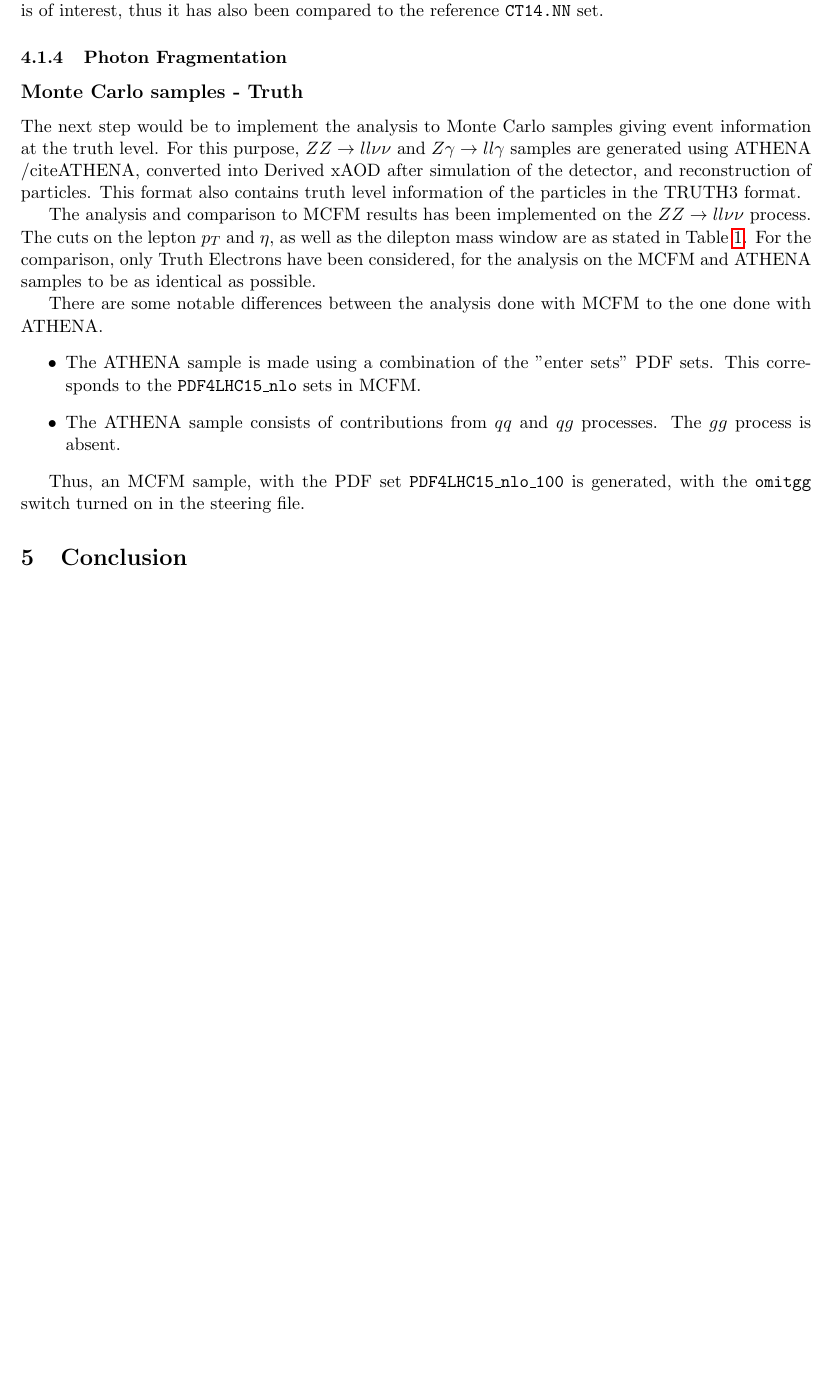
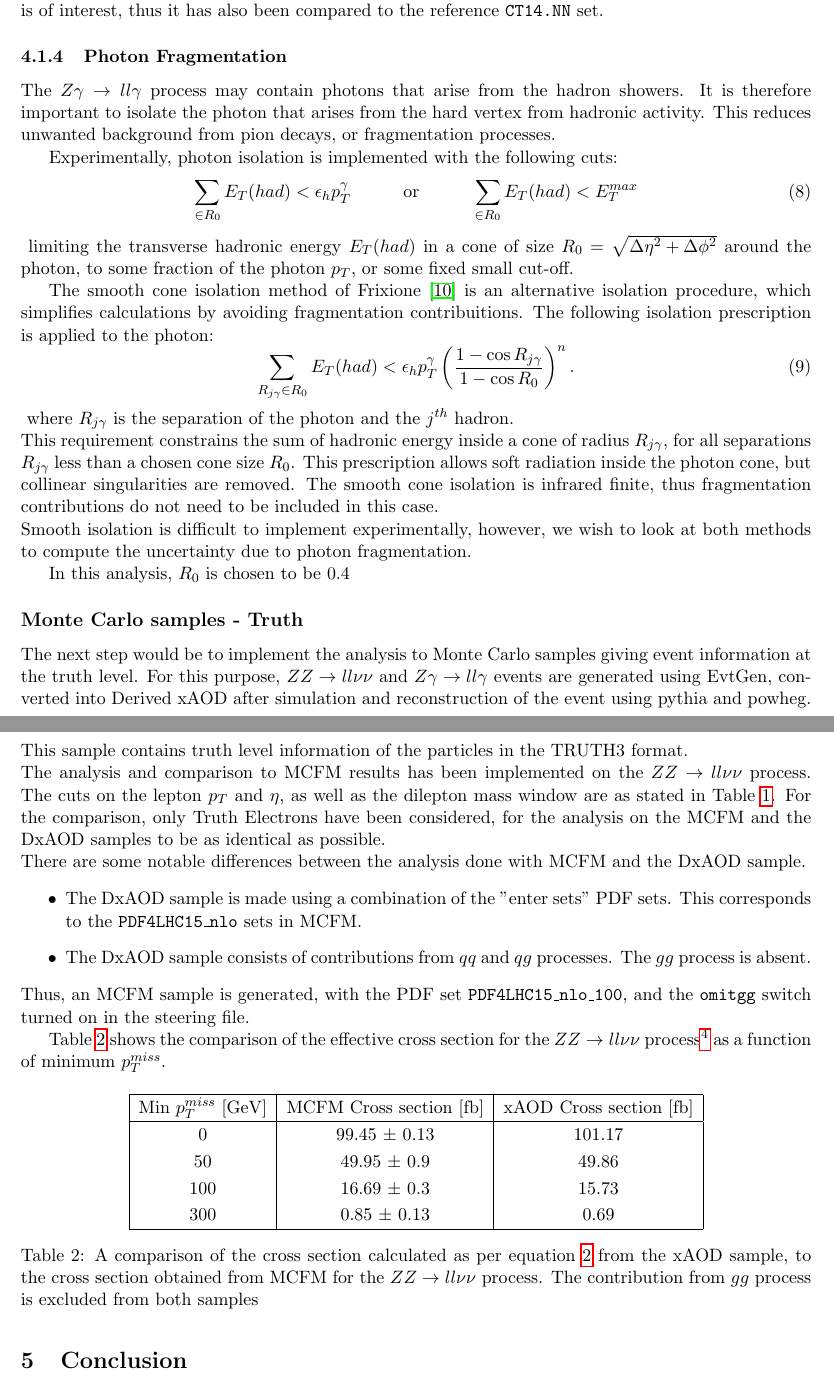
Before and after one commit to SentientMango/report, a LaTeX thesis (Thesis Report/Thesis_report.tex): part of page 11 of 13 before the commit and two parts of pages 11 and 12 of 13 after it, the two joined at a grey line, cut so that both start at the same text, the shorter picture padded with empty space. Compiled offline with pdfLaTeX.

Commit message:
Add files via upload

```diff
--- a/Thesis Report/Thesis_report.tex
+++ b/Thesis Report/Thesis_report.tex
@@ -284,21 +290,55 @@ where $N_{mem}$ is the number of member sets in the group, in this case, 30. The
 The $gg$ contributions differ by a factor of 10. This curve appears to reach an a constant value at a higher $p_T$ value than the ratio curve constructed from the total cross section. The gluon gluon process is of interest, thus it has also been compared to the reference \texttt{CT14.NN} set.
 
 \subsubsection{Photon Fragmentation}
+The \Zgam process may contain photons that arise from the hadron showers. It is therefore important to isolate the photon that arises from the hard vertex from hadronic activity. This reduces unwanted background from pion decays, or fragmentation processes.
+
+Experimentally, photon isolation is implemented with the following cuts:
+\begin{equation}
+\sum_{\in R_0} E_T(had) < \epsilon_h p_T^\gamma \text{\hspace{1cm} or \hspace{1cm}} \sum_{\in R_0} E_T(had) < E_T^{max}
+\end{equation}
+\label{eq:photon_isol}
+limiting the transverse hadronic energy $E_T(had)$ in a cone of size $R_0 = \sqrt{\Delta\eta^2 + \Delta\phi^2}$ around the photon, to some fraction of the photon $p_T$, or some fixed small cut-off.
+
+The smooth cone isolation method of Frixione \cite{frixione} is an alternative isolation procedure, which simplifies calculations by avoiding fragmentation contribuitions. The following isolation prescription is applied to the photon:
+\begin{equation}
+	\sum_{R_{j\gamma} \in R_0} E_T(had) < \epsilon_h p_T^\gamma \left(\frac{1-\cos R_{j\gamma}}{1-\cos R_0}\right)^n.
+\end{equation}
+\label{eq:frix_isol}
+where $R_{j\gamma}$ is the separation of the photon and the $j^{th}$ hadron.\\
+This requirement constrains the sum of hadronic energy inside a cone of radius $R_{j\gamma}$, for all separations $R_{j\gamma}$ less than a chosen cone size $R_0$. This prescription allows soft radiation inside the photon cone, but collinear singularities are removed. The smooth cone isolation is infrared finite, thus fragmentation contributions do not need to be included in this case.\\
+Smooth isolation is difficult to implement experimentally, however, we wish to look at both methods to compute the uncertainty due to photon fragmentation.
+
+In this analysis, $R_0$ is chosen to be 0.4
 
 \subsection*{Monte Carlo samples - Truth}
 \label{subsec:MC_truth}
 \addcontentsline{toc}{subsection}{\nameref{subsec:MC_truth}}
-The next step would be to implement the analysis to Monte Carlo samples giving event information at the truth level. For this purpose, $ZZ\rightarrow ll\nu\nu$ and $Z\gamma \rightarrow ll\gamma$ samples are generated using ATHENA /cite{ATHENA}, converted into Derived xAOD after simulation of the detector, and reconstruction of particles. This format also contains truth level information of the particles in the TRUTH3 format.
+The next step would be to implement the analysis to Monte Carlo samples giving event information at the truth level. For this purpose, $ZZ\rightarrow ll\nu\nu$ and $Z\gamma \rightarrow ll\gamma$ events are generated using EvtGen, converted into Derived xAOD after simulation and reconstruction of the event using pythia and powheg. This sample contains truth level information of the particles in the TRUTH3 format.\\
+The analysis and comparison to MCFM results has been implemented on the \ZZ process. The cuts on the lepton $p_T$ and $\eta$, as well as the dilepton mass window are as stated in Table \ref{table:default}. For the comparison, only Truth Electrons have been considered, for the analysis on the MCFM and the DxAOD samples to be as identical as possible.\\
+There are some notable differences between the analysis done with MCFM and the DxAOD sample.
+\begin{itemize}
+	\item The DxAOD sample is made using a combination of the "enter sets" PDF sets. This corresponds to the \texttt{PDF4LHC15\_nlo} sets in MCFM.
+	\item The DxAOD sample consists of contributions from $qq$ and $qg$ processes. The $gg$ process is absent.
+\end{itemize}
+Thus, an MCFM sample is generated, with the PDF set \texttt{PDF4LHC15\_nlo\_100}, and the \texttt{omitgg} switch turned on in the steering file.
 
-The analysis and comparison to MCFM results has been implemented on the \ZZ process. The cuts on the lepton $p_T$ and $\eta$, as well as the dilepton mass window are as stated in Table \ref{table:default}. For the comparison, only Truth Electrons have been considered, for the analysis on the MCFM and ATHENA samples to be as identical as possible.
+Table \ref{table:xAOD_MCFM_compare} shows the comparison of the effective cross section for the \ZZ process\footnote{The analysis and comparison has only been implemented for the \ZZ process for the moment.} as a function of minimum $p_T^{miss}$.
 
-There are some notable differences between the analysis done with MCFM to the one done with ATHENA.
-\begin{itemize}
-	\item The ATHENA sample is made using a combination of the "enter sets" PDF sets. This corresponds to the \texttt{PDF4LHC15\_nlo} sets in MCFM.
-	\item The ATHENA sample consists of contributions from $qq$ and $qg$ processes. The $gg$ process is absent.
-\end{itemize}
-
-Thus, an MCFM sample, with the PDF set \texttt{PDF4LHC15\_nlo\_100} is generated, with the \texttt{omitgg} switch turned on in the steering file.
+\begin{table}[H]
+	\centering
+	\begin{tabular}{|c|c|c|}
+	\hline
+	Min $p_T^{miss}$ [GeV] & MCFM Cross section [fb] & xAOD Cross section [fb]\\
+	\hline
+	0 & 99.45 $\pm$ 0.13 & 101.17\\
+	50 & 49.95 $\pm$ 0.9 & 49.86\\
+	100 & 16.69 $\pm$ 0.3 & 15.73\\
+	300 & 0.85 $\pm$ 0.13 & 0.69\\
+	\hline
+	\end{tabular}
+	\caption{A comparison of the cross section calculated as per equation \ref{eq:xAOD_xsec_frac} from the xAOD sample, to the cross section obtained from MCFM for the \ZZ process. The contribution from $gg$ process is excluded from both samples}
+	\label{table:xAOD_MCFM_compare}
+\end{table}
 
 \section{Conclusion}
 We propose a new method quantify the uncertainty from sources such as renormalization and factorization scales and different PDF distributions. From these, we observe that at high $p_T$, the value of $R$ approaches $0.47$. The uncertainty is quantified for $p_T > 100$ GeV slice to be $\approx 2\%$ from scale variation, and $\approx 2.55\%$ from PDF variation, around $R = 0.40$.
```
Also changed, not shown: Thesis Report/Thesis_report.tex (43 more changed lines).
